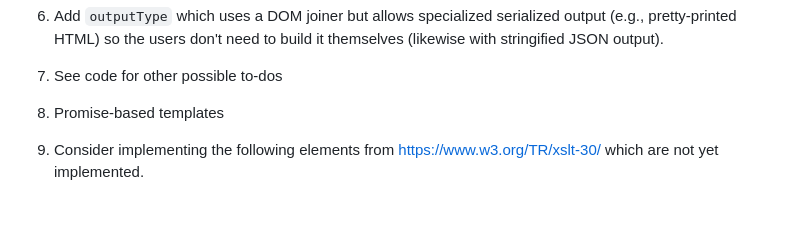
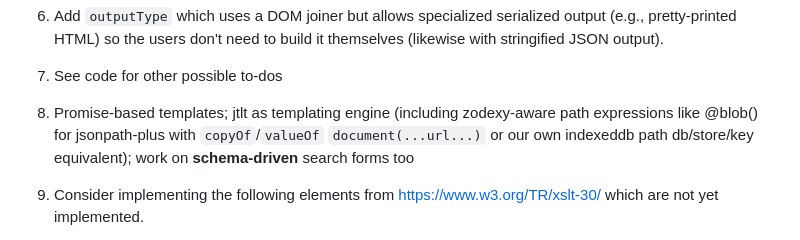
Before and after one commit to brettz9/jtlt, a Markdown page: docs/TO-DO.md, the part around the change. Drawn GitHub-style; blank space fills up the shorter version.

Commit message:
docs: todos

```diff
--- a/docs/TO-DO.md
+++ b/docs/TO-DO.md
@@ -86,7 +86,7 @@
 
 7. See code for other possible to-dos
 
-8. Promise-based templates
+8. Promise-based templates; jtlt as templating engine (including zodexy-aware path expressions like @blob() for jsonpath-plus with `copyOf`/`valueOf` `document(...url...)` or our own indexeddb path db/store/key equivalent); work on **schema-driven** search forms too
 
 9. Consider implementing the following elements from <https://www.w3.org/TR/xslt-30/>
     which are not yet implemented.
```
